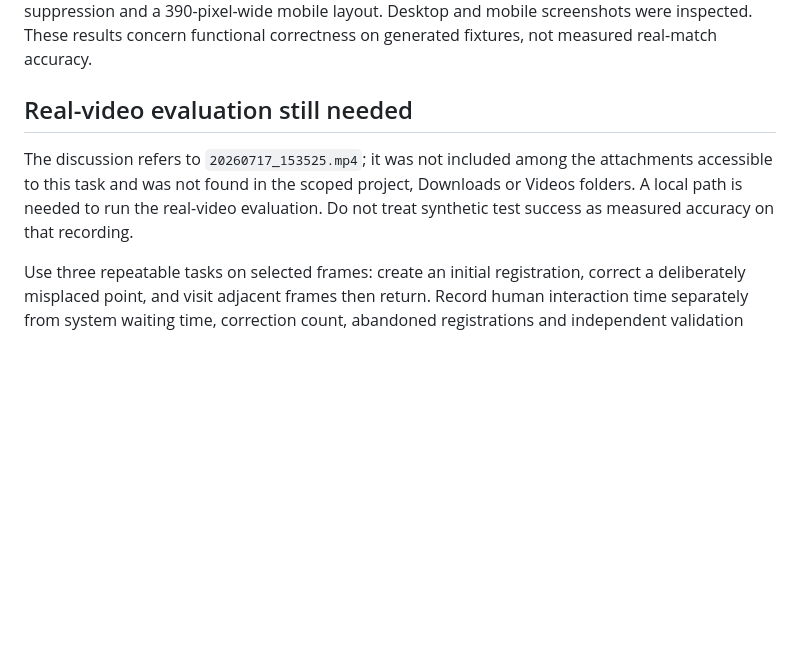
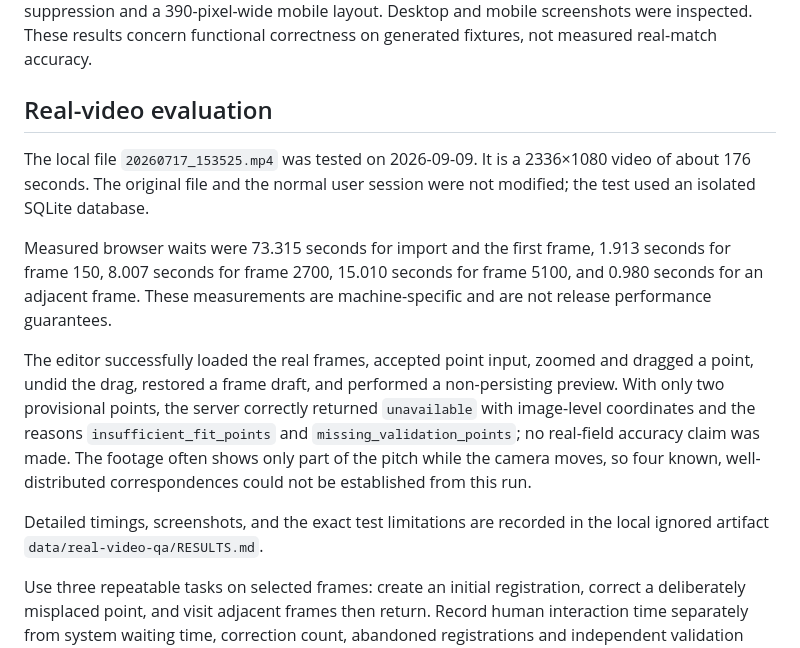
Before and after one commit to conaonda/gsr-app, a Markdown page: docs/v02-evaluation.md, the part around the change. Drawn GitHub-style; blank space fills up the shorter version.

Commit message:
Document real video evaluation findings

```diff
--- a/docs/v02-evaluation.md
+++ b/docs/v02-evaluation.md
@@ -29,9 +29,28 @@ validation overlay suppression and a 390-pixel-wide mobile layout. Desktop
 and mobile screenshots were inspected. These results concern functional
 correctness on generated fixtures, not measured real-match accuracy.
 
-## Real-video evaluation still needed
+## Real-video evaluation
 
-The discussion refers to `20260717_153525.mp4`; it was not included among the attachments accessible to this task and was not found in the scoped project, Downloads or Videos folders. A local path is needed to run the real-video evaluation. Do not treat synthetic test success as measured accuracy on that recording.
+The local file `20260717_153525.mp4` was tested on 2026-09-09. It is a
+2336×1080 video of about 176 seconds. The original file and the normal user
+session were not modified; the test used an isolated SQLite database.
+
+Measured browser waits were 73.315 seconds for import and the first frame,
+1.913 seconds for frame 150, 8.007 seconds for frame 2700, 15.010 seconds for
+frame 5100, and 0.980 seconds for an adjacent frame. These measurements are
+machine-specific and are not release performance guarantees.
+
+The editor successfully loaded the real frames, accepted point input, zoomed
+and dragged a point, undid the drag, restored a frame draft, and performed a
+non-persisting preview. With only two provisional points, the server correctly
+returned `unavailable` with image-level coordinates and the reasons
+`insufficient_fit_points` and `missing_validation_points`; no real-field
+accuracy claim was made. The footage often shows only part of the pitch while
+the camera moves, so four known, well-distributed correspondences could not be
+established from this run.
+
+Detailed timings, screenshots, and the exact test limitations are recorded in
+the local ignored artifact `data/real-video-qa/RESULTS.md`.
 
 Use three repeatable tasks on selected frames: create an initial registration, correct a deliberately misplaced point, and visit adjacent frames then return. Record human interaction time separately from system waiting time, correction count, abandoned registrations and independent validation error. Real pitch coordinates must come from independent field evidence; the estimated transform cannot serve as its own ground truth.
 
```
